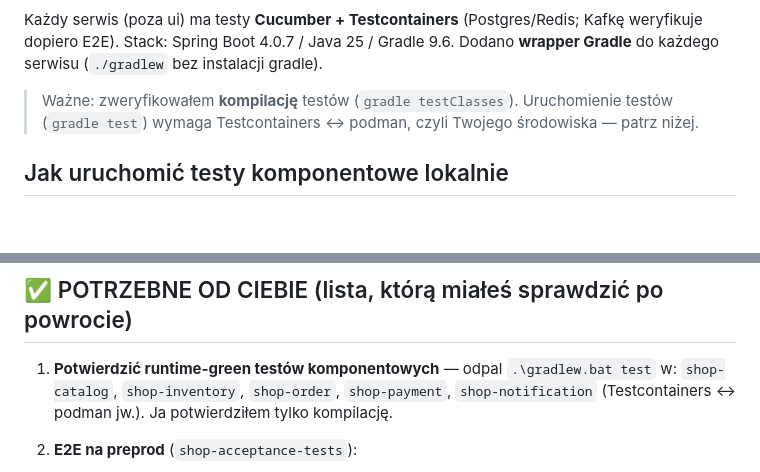
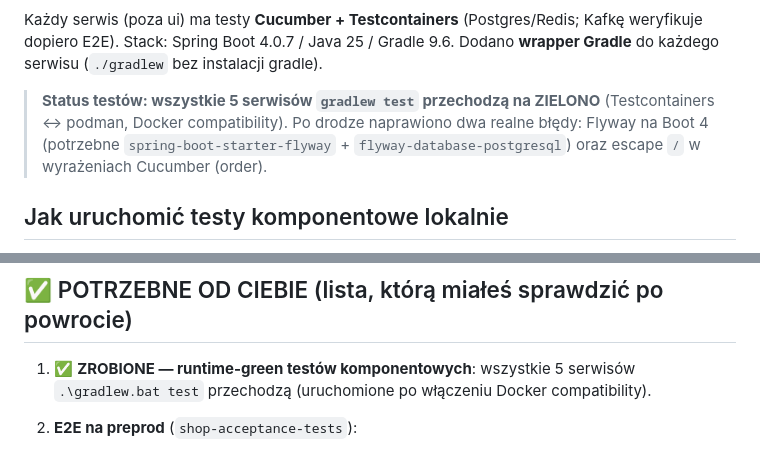
Before and after one commit to ai-bot-playground/shop-infra, a Markdown page: HANDOFF.md, 2 parts joined by grey strips. Drawn GitHub-style; blank space fills up the shorter version.

Commit message:
HANDOFF: mark component tests runtime-green (all 5 services pass gradlew test)
Co-Authored-By: Claude Opus 4.8 <noreply@anthropic.com>

```diff
--- a/HANDOFF.md
+++ b/HANDOFF.md
@@ -18,9 +18,10 @@ Każdy serwis (poza ui) ma testy **Cucumber + Testcontainers** (Postgres/Redis;
 weryfikuje dopiero E2E). Stack: Spring Boot 4.0.7 / Java 25 / Gradle 9.6.
 Dodano **wrapper Gradle** do każdego serwisu (`./gradlew` bez instalacji gradle).
 
-> Ważne: zweryfikowałem **kompilację** testów (`gradle testClasses`). Uruchomienie
-> testów (`gradle test`) wymaga Testcontainers ↔ podman, czyli Twojego środowiska —
-> patrz niżej.
+> **Status testów: wszystkie 5 serwisów `gradlew test` przechodzą na ZIELONO**
+> (Testcontainers ↔ podman, Docker compatibility). Po drodze naprawiono dwa realne
+> błędy: Flyway na Boot 4 (potrzebne `spring-boot-starter-flyway` +
+> `flyway-database-postgresql`) oraz escape `/` w wyrażeniach Cucumber (order).
 
 ## Jak uruchomić testy komponentowe lokalnie
 
@@ -39,9 +40,8 @@ $env:TESTCONTAINERS_RYUK_DISABLED = "true"; .\gradlew.bat test
 
 ## ✅ POTRZEBNE OD CIEBIE (lista, którą miałeś sprawdzić po powrocie)
 
-1. **Potwierdzić runtime-green testów komponentowych** — odpal `.\gradlew.bat test`
-   w: `shop-catalog`, `shop-inventory`, `shop-order`, `shop-payment`,
-   `shop-notification` (Testcontainers ↔ podman jw.). Ja potwierdziłem tylko kompilację.
+1. ✅ **ZROBIONE — runtime-green testów komponentowych**: wszystkie 5 serwisów
+   `.\gradlew.bat test` przechodzą (uruchomione po włączeniu Docker compatibility).
 
 2. **E2E na preprod** (`shop-acceptance-tests`):
    - przebuduj obrazy i wdróż na `kind-preprod` (Helm) z włączonym test-support:
```
